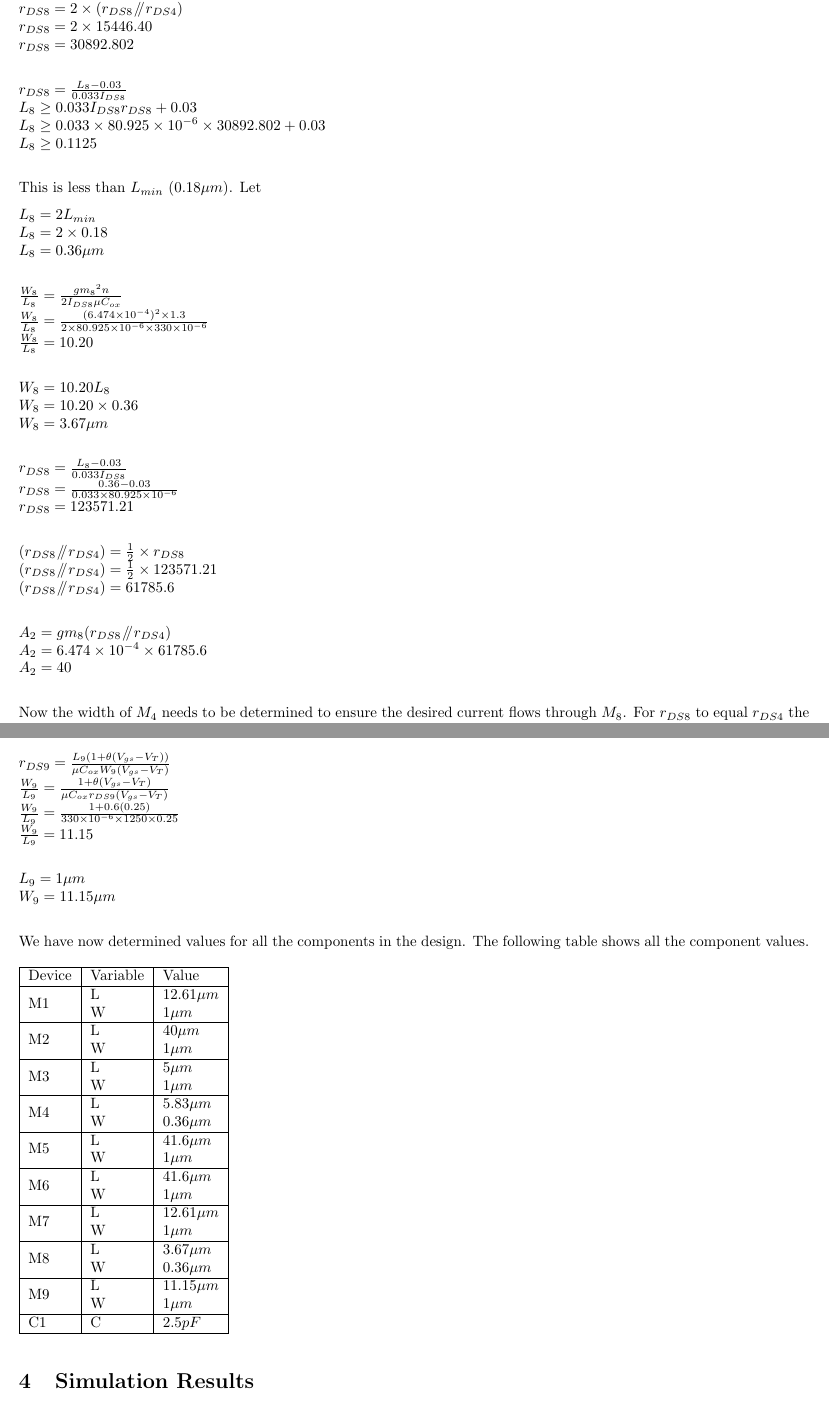
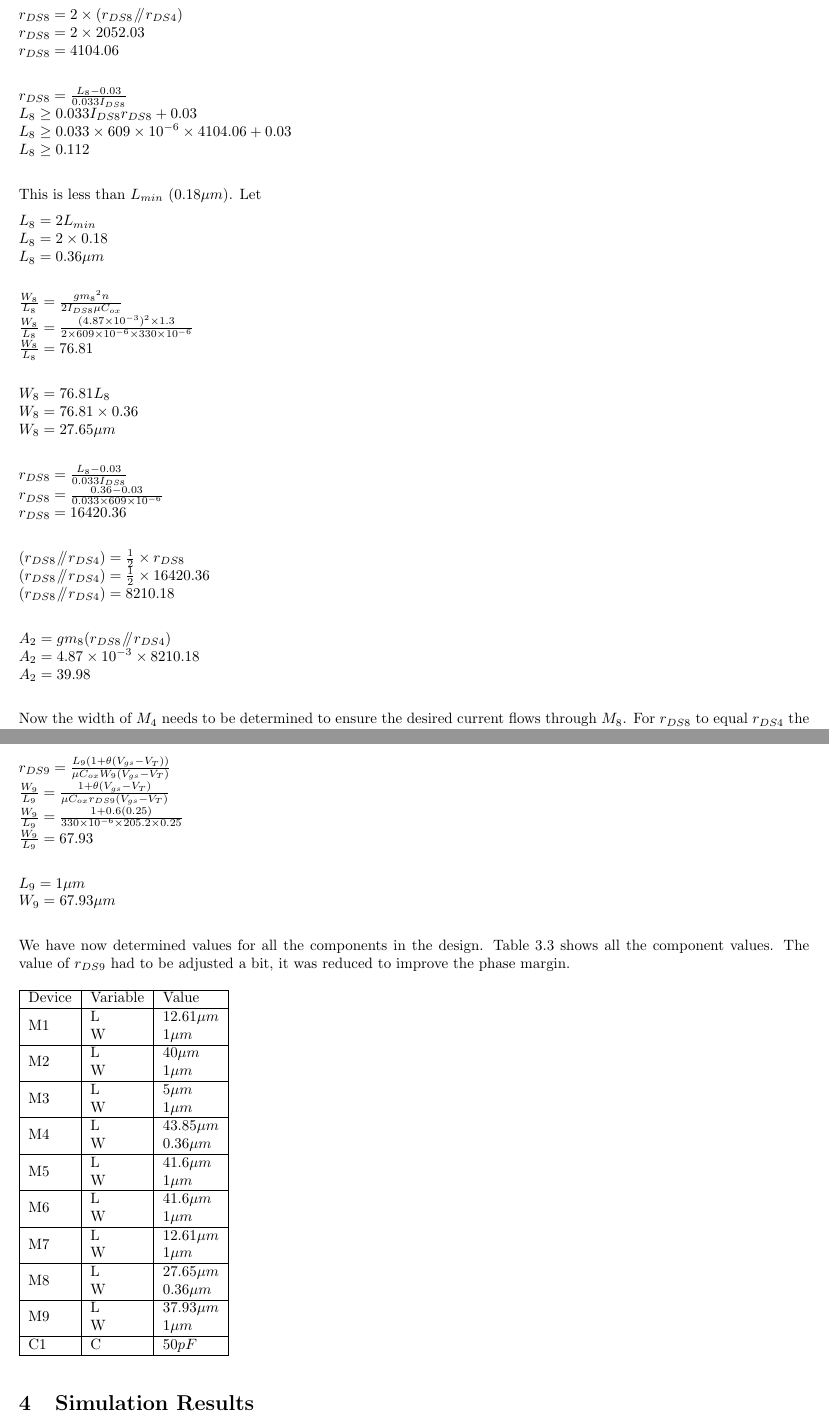
Before and after one commit to Scarzy/analogueIC, a LaTeX document (report/main.tex, which reads report/maths.tex): two parts of pages 3 and 6 of 12, joined at a grey line, cut so that both start at the same text. Compiled offline with pdfLaTeX.

Commit message:
Update the maths

```diff
--- a/report/maths.tex
+++ b/report/maths.tex
@@ -86,24 +84,24 @@ $L_{8} = 2 \times 0.18$ \\
 $L_{8} = 0.36\mu m$ \\
 
 $\frac{W_{8}}{L_{8}} = \frac{{gm_{8}}^{2}n}{2I_{DS8}\mu C_{ox}}$ \\
-$\frac{W_{8}}{L_{8}} = \frac{(\num{6.474e-4})^{2} \times 1.3}{2 \times \num{80.925e-6} \times \num{330e-6}}$ \\
-$\frac{W_{8}}{L_{8}} = 10.20$ \\
+$\frac{W_{8}}{L_{8}} = \frac{(\num{4.87e-3})^{2} \times 1.3}{2 \times \num{609e-6} \times \num{330e-6}}$ \\
+$\frac{W_{8}}{L_{8}} = 76.81$ \\
 
-$W_{8} = 10.20L_{8}$ \\
-$W_{8} = 10.20 \times 0.36$ \\
-$W_{8} = 3.67\mu m$ \\
+$W_{8} = 76.81L_{8}$ \\
+$W_{8} = 76.81 \times 0.36$ \\
+$W_{8} = 27.65\mu m$ \\
 
 $r_{DS8} = \frac{L_{8} - 0.03}{0.033I_{DS8}}$ \\
-$r_{DS8} = \frac{0.36 - 0.03}{0.033 \times \num{80.925e-6}}$ \\
-$r_{DS8} = 123571.21$ \\
+$r_{DS8} = \frac{0.36 - 0.03}{0.033 \times \num{609e-6}}$ \\
+$r_{DS8} = 16420.36$ \\
 
 $(r_{DS8} \parallelsum r_{DS4}) = \frac{1}{2} \times r_{DS8}$ \\
-$(r_{DS8} \parallelsum r_{DS4}) = \frac{1}{2} \times 123571.21$ \\
-$(r_{DS8} \parallelsum r_{DS4}) = 61785.6$ \\
+$(r_{DS8} \parallelsum r_{DS4}) = \frac{1}{2} \times 16420.36$ \\
+$(r_{DS8} \parallelsum r_{DS4}) = 8210.18$ \\
 
 $A_{2} = gm_{8}(r_{DS8} \parallelsum r_{DS4})$ \\
-$A_{2} = \num{6.474e-4} \times 61785.6$ \\
-$A_{2} = 40$ \\
+$A_{2} = \num{4.87e-3} \times 8210.18$ \\
+$A_{2} = 39.98$ \\
 
 Now the width of $M_{4}$ needs to be determined to ensure the desired current flows through $M_{8}$.
 For $r_{DS8}$ to equal $r_{DS4}$ the two transistors must have the same length.
@@ -236,14 +234,15 @@ $\mu_{Eff} = \frac{\mu}{1 + \theta (V_{gs} - V_{T})}$ \\
 
 $r_{DS9} = \frac{L_{9}(1 + \theta (V_{gs} - V_{T}))}{\mu C_{ox}W_{9}(V_{gs} - V_{T})}$ \\
 $\frac{W_{9}}{L_{9}} = \frac{1 + \theta (V_{gs} - V_{T})}{\mu C_{ox}r_{DS9}(V_{gs} - V_{T})}$ \\
-$\frac{W_{9}}{L_{9}} = \frac{1 + 0.6(0.25)}{\num{330e-6} \times 1250 \times 0.25}$ \\
-$\frac{W_{9}}{L_{9}} = 11.15$ \\
+$\frac{W_{9}}{L_{9}} = \frac{1 + 0.6(0.25)}{\num{330e-6} \times 205.2 \times 0.25}$ \\
+$\frac{W_{9}}{L_{9}} = 67.93$ \\
 
 $L_{9} = 1\mu m$ \\
-$W_{9} = 11.15\mu m$ \\
+$W_{9} = 67.93\mu m$ \\
 
 We have now determined values for all the components in the design.
-The following table shows all the component values.
+Table \ref{tab:vals} shows all the component values.
+The value of $r_{DS9}$ had to be adjusted a bit, it was reduced to improve the phase margin.
 
 \begin{table}[h]
 	\begin{tabular}{| l | l | l |}
@@ -259,7 +258,7 @@ The following table shows all the component values.
 		\multirow{2}{*}{M3}	& L		& $5\mu m$	\\
 					& W		& $1\mu m$	\\
 		\hline
-		\multirow{2}{*}{M4}	& L		& $5.83\mu m$	\\
+		\multirow{2}{*}{M4}	& L		& $43.85\mu m$	\\
 					& W		& $0.36\mu m$	\\
 		\hline
 		\multirow{2}{*}{M5}	& L		& $41.6\mu m$	\\
@@ -271,13 +270,14 @@ The following table shows all the component values.
 		\multirow{2}{*}{M7}	& L		& $12.61\mu m$	\\
 					& W		& $1\mu m$	\\
 		\hline
-		\multirow{2}{*}{M8}	& L		& $3.67\mu m$	\\
+		\multirow{2}{*}{M8}	& L		& $27.65\mu m$	\\
 					& W		& $0.36\mu m$	\\
 		\hline
-		\multirow{2}{*}{M9}	& L		& $11.15\mu m$	\\
+		\multirow{2}{*}{M9}	& L		& $37.93\mu m$	\\
 					& W		& $1\mu m$	\\
 		\hline
-		\multirow{1}{*}{C1}	& C		& $2.5pF$	\\
+		\multirow{1}{*}{C1}	& C		& $50pF$	\\
 		\hline
 	\end{tabular}
+	\label{tab:vals}
 \end{table}
```
Also changed, not shown: report/maths.tex (56 more changed lines).
